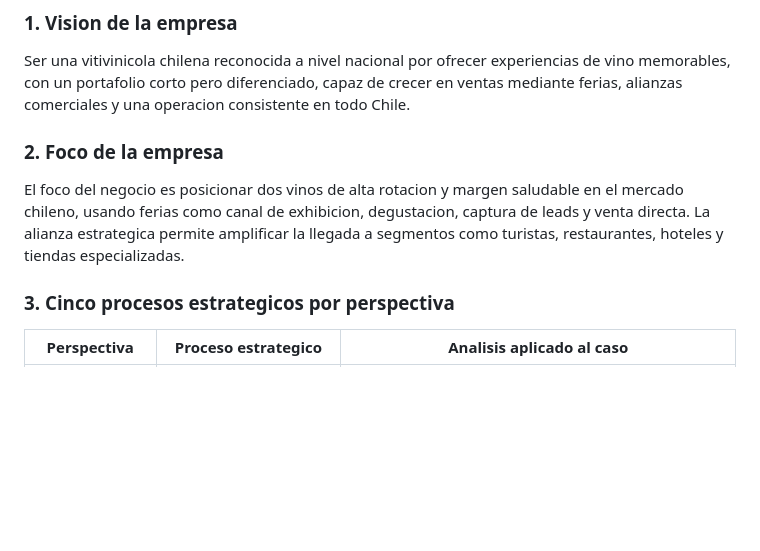
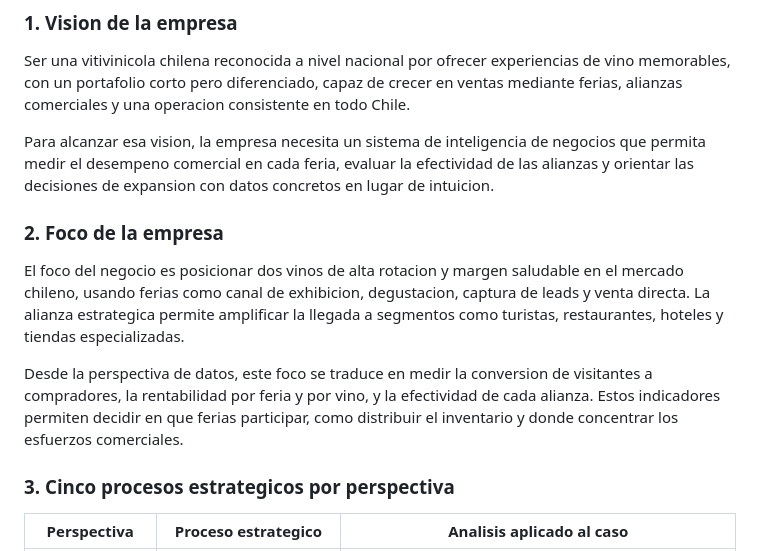
Before and after one commit to FernandoValdes01/INFO1184, a Markdown page: TA/TA01/informe.md, the part around the change. Rendered like a GitHub page; blank space fills up the shorter version.

```diff
--- a/TA/TA01/informe.md
+++ b/TA/TA01/informe.md
@@ -21,9 +21,13 @@ La empresa busca cobertura nacional, crecimiento rentable y mejor desempeno en e
 
 Ser una vitivinicola chilena reconocida a nivel nacional por ofrecer experiencias de vino memorables, con un portafolio corto pero diferenciado, capaz de crecer en ventas mediante ferias, alianzas comerciales y una operacion consistente en todo Chile.
 
+Para alcanzar esa vision, la empresa necesita un sistema de inteligencia de negocios que permita medir el desempeno comercial en cada feria, evaluar la efectividad de las alianzas y orientar las decisiones de expansion con datos concretos en lugar de intuicion.
+
 ### 2. Foco de la empresa
 
 El foco del negocio es posicionar dos vinos de alta rotacion y margen saludable en el mercado chileno, usando ferias como canal de exhibicion, degustacion, captura de leads y venta directa. La alianza estrategica permite amplificar la llegada a segmentos como turistas, restaurantes, hoteles y tiendas especializadas.
+
+Desde la perspectiva de datos, este foco se traduce en medir la conversion de visitantes a compradores, la rentabilidad por feria y por vino, y la efectividad de cada alianza. Estos indicadores permiten decidir en que ferias participar, como distribuir el inventario y donde concentrar los esfuerzos comerciales.
 
 ### 3. Cinco procesos estrategicos por perspectiva
 
```
